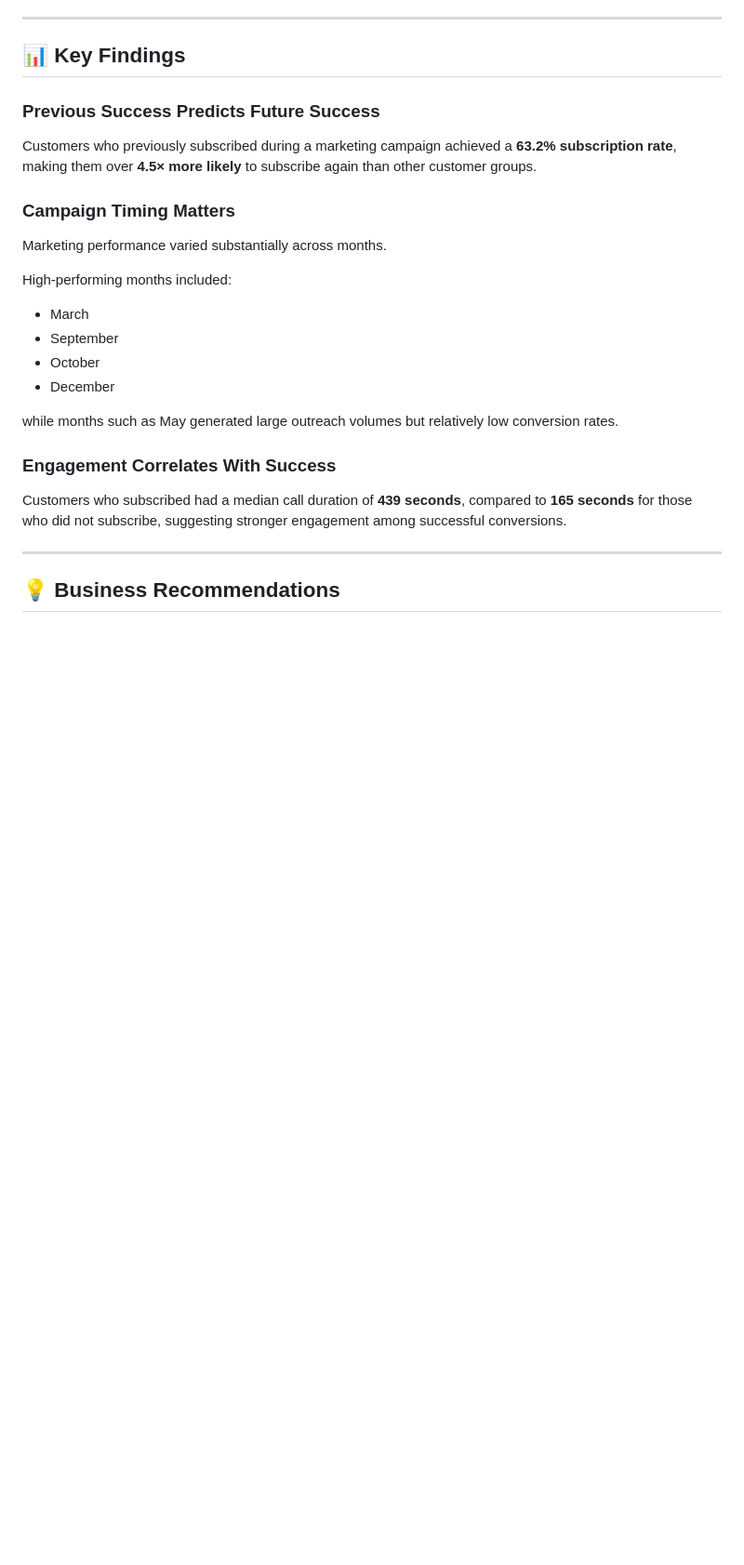
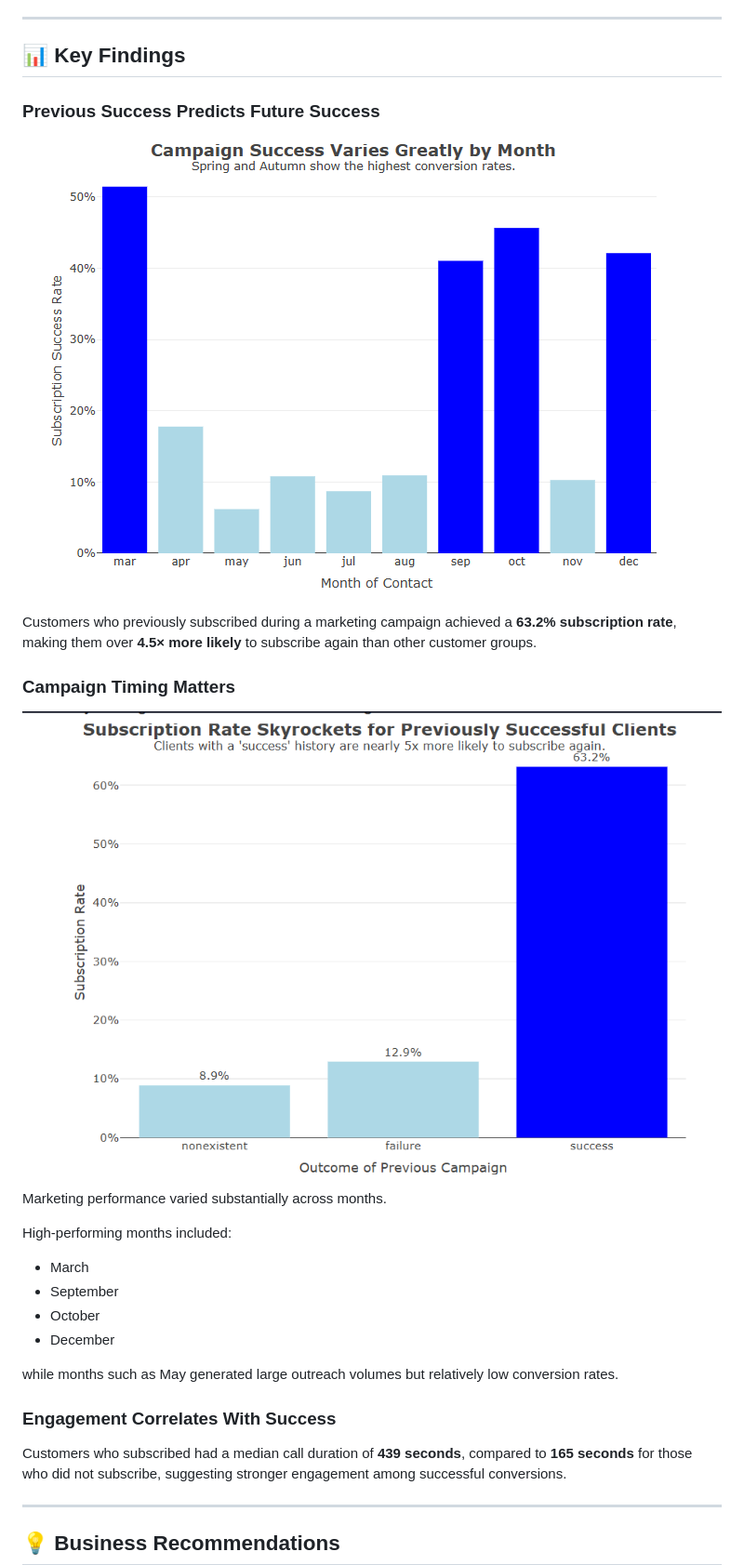
Before and after one commit to lunaalexa/bank-marketing-campaign-analysis, a Markdown page: README.md, the part around the change. Shown at 93% size. GitHub-like rendering; blank space fills up the shorter version.

```diff
--- a/README.md
+++ b/README.md
@@ -60,10 +60,12 @@ Built interactive visualizations to communicate findings in a way that could sup
 ## 📊 Key Findings
 
 ### Previous Success Predicts Future Success
+![Results Dashboard](PlotResults1.png)
 
 Customers who previously subscribed during a marketing campaign achieved a **63.2% subscription rate**, making them over **4.5× more likely** to subscribe again than other customer groups.
 
 ### Campaign Timing Matters
+![Results Dashboard](PlotResults2.png)
 
 Marketing performance varied substantially across months.
 
```
